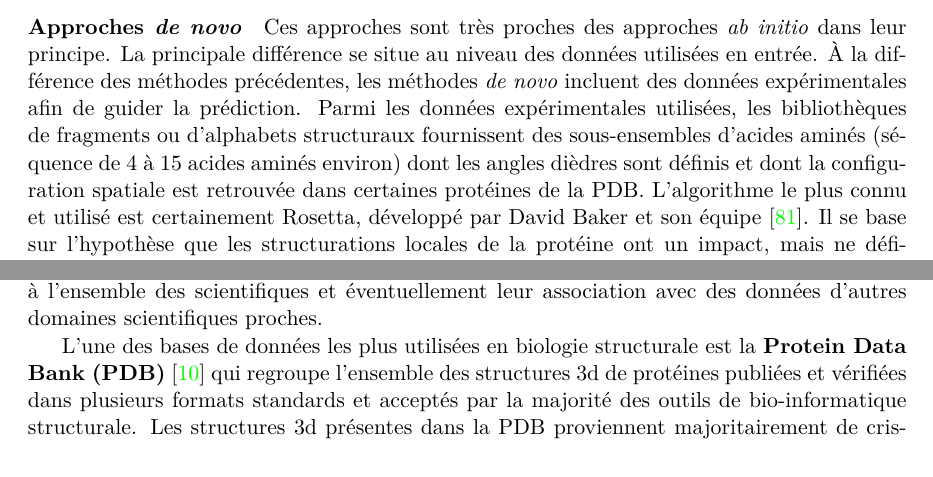
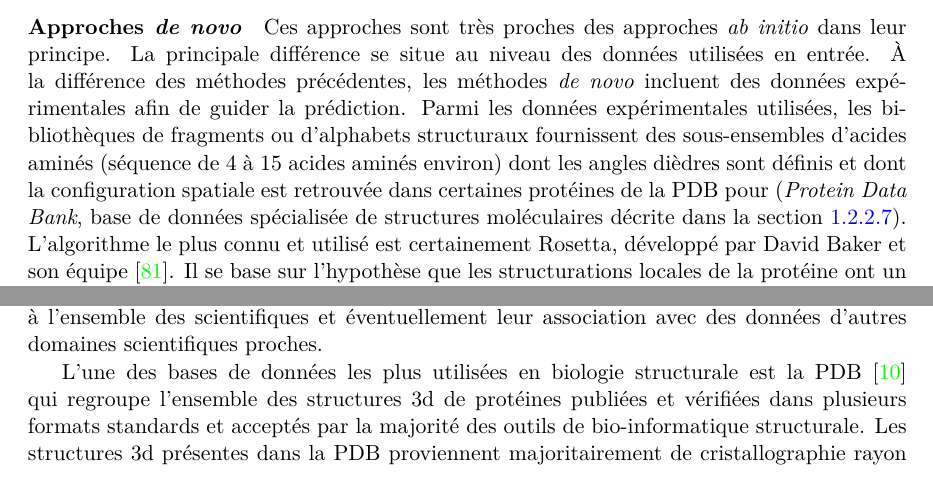
Before and after one commit to bam93/these_mikael_trellet, a LaTeX thesis (these.tex, which reads chapitre1.tex): two parts of pages 35 and 47 of 128, joined at a grey line, cut so that both start at the same text. Compiled offline with pdfLaTeX.

Commit message:
[MT] Chap1 - PDB definition

```diff
--- a/chapitre1.tex
+++ b/chapitre1.tex
@@ -297,7 +299,7 @@ En plus de la simplification des modèles de particules utilisés au sein des ch
 
 \paragraph{Approches \textit{de novo}}
 
-Ces approches sont très proches des approches \textit{ab initio} dans leur principe. La principale différence se situe au niveau des données utilisées en entrée. À la différence des méthodes précédentes, les méthodes \textit{de novo} incluent des données expérimentales afin de guider la prédiction. Parmi les données expérimentales utilisées, les bibliothèques de fragments ou d'alphabets structuraux fournissent des sous-ensembles d'acides aminés (séquence de 4 à 15 acides aminés environ) dont les angles dièdres sont définis et dont la configuration spatiale est retrouvée dans certaines protéines de la PDB. L'algorithme le plus connu et utilisé est certainement Rosetta, développé par David Baker et son équipe \cite{rohl2004protein}. Il se base sur l'hypothèse que les structurations locales de la protéine ont un impact, mais ne définissent pas totalement la configuration spatiale globale de la protéine. L'algorithme se base sur l'assemblage de fragments structuraux de plusieurs acides aminés (9 acides aminés en phase 1, 3 acides aminés en phase 2) respectant la séquence primaire de la protéine prédite. Ces fragments ont une structure connue et sont récupérés depuis des bibliothèques de fragments basés sur la PDB. Les fragments sont positionnés de façon aléatoire et sont évalués par une simulation Monte-Carlo afin de leur attribuer un score. Chaque nouvel assemblage de fragments positionnés aléatoirement va donc générer un modèle avec un score associé. Les modèles avec les meilleurs scores seront considérés comme les plus stables énergétiquement et donc les plus proches de la structure tertiaire recherchée.
+Ces approches sont très proches des approches \textit{ab initio} dans leur principe. La principale différence se situe au niveau des données utilisées en entrée. À la différence des méthodes précédentes, les méthodes \textit{de novo} incluent des données expérimentales afin de guider la prédiction. Parmi les données expérimentales utilisées, les bibliothèques de fragments ou d'alphabets structuraux fournissent des sous-ensembles d'acides aminés (séquence de 4 à 15 acides aminés environ) dont les angles dièdres sont définis et dont la configuration spatiale est retrouvée dans certaines protéines de la PDB pour (\textit{Protein Data Bank}, base de données spécialisée de structures moléculaires décrite dans la section \ref{protein_DB}). L'algorithme le plus connu et utilisé est certainement Rosetta, développé par David Baker et son équipe \cite{rohl2004protein}. Il se base sur l'hypothèse que les structurations locales de la protéine ont un impact, mais ne définissent pas totalement la configuration spatiale globale de la protéine. L'algorithme se base sur l'assemblage de fragments structuraux de plusieurs acides aminés (9 acides aminés en phase 1, 3 acides aminés en phase 2) respectant la séquence primaire de la protéine prédite. Ces fragments ont une structure connue et sont récupérés depuis des bibliothèques de fragments basés sur la PDB. Les fragments sont positionnés de façon aléatoire et sont évalués par une simulation Monte-Carlo afin de leur attribuer un score. Chaque nouvel assemblage de fragments positionnés aléatoirement va donc générer un modèle avec un score associé. Les modèles avec les meilleurs scores seront considérés comme les plus stables énergétiquement et donc les plus proches de la structure tertiaire recherchée.
 
 \paragraph{Approches par homologie}
 Elles utilisent la connaissance des structures de protéines proches de la protéine étudiée. Un alignement de séquence est effectué afin d'identifier, parmi les protéines dont la structure tridimensionnelle a été résolue, les séquences primaires homologues à la séquence de la protéine étudiée. On considère deux séquences comme homologues lorsque leur similarité est supérieure à 30\%. Les différentes étapes de la modélisation par homologie sont:
@@ -498,7 +500,7 @@ En amont de la génération des modèles et leur évaluation, il est important d
 Les bases de données biologiques permettent de regrouper l'ensemble des informations scientifiques obtenues au cours de l'histoire et les mettre à disposition de la communauté scientifique. Les bases de données structurales regroupent plus particulièrement des structures obtenues par techniques expérimentales dont il est possible d'obtenir la représentation 3d sous forme de fichier informatique.
 Elles voient de plus en plus leur intégration au sien de portails biologiques gérant la conformité des données aux standards du domaine, leur accès à l'ensemble des scientifiques et éventuellement leur association avec des données d'autres domaines scientifiques proches.
 
-L'une des bases de données les plus utilisées en biologie structurale est la \textbf{Protein Data Bank (PDB)} \cite{berman_protein_2000} qui regroupe l'ensemble des structures 3d de protéines publiées et vérifiées dans plusieurs formats standards et acceptés par la majorité des outils de bio-informatique structurale. Les structures 3d présentes dans la PDB proviennent majoritairement de cristallographie rayon X ou de spectroscopie RMN (POURCENTAGE PAR TECHNIQUE). Aujourd'hui, environ 104.000 structures de protéines, 5200 structures de complexes mixtes protéine/acide nucléique et 2500 structures d'acides nucléiques ont été déposé dans la PDB.
+L'une des bases de données les plus utilisées en biologie structurale est la PDB \cite{berman_protein_2000} qui regroupe l'ensemble des structures 3d de protéines publiées et vérifiées dans plusieurs formats standards et acceptés par la majorité des outils de bio-informatique structurale. Les structures 3d présentes dans la PDB proviennent majoritairement de cristallographie rayon X ou de spectroscopie RMN (POURCENTAGE PAR TECHNIQUE). Aujourd'hui, environ 104.000 structures de protéines, 5200 structures de complexes mixtes protéine/acide nucléique et 2500 structures d'acides nucléiques ont été déposé dans la PDB.
 
 On peut également noter d'autres banques de données de structures protéiques:
 \begin{itemize}
--- a/these.tex
+++ b/these.tex
@@ -143,7 +143,7 @@
 % =========================== TABLE DES MATIERES PAR CHAPITRE
 % Il faut utiliser \minitoc à  chaque fois qu'on veut insérer une table des matières
 \usepackage[french]{minitoc}
-\setcounter{minitocdepth}{4}
+\setcounter{minitocdepth}{3}
 \mtcindent=15pt
 %% minitoc ne s'affichait pas car j'utilisait dans le macro la commande \addcontentsline{toc}{chapter}{blabla}. En la remplaçant par \addstarredchapter{blabla}, a marche
 
```
Also changed, not shown: chapitre1.tex (4 more changed lines).
